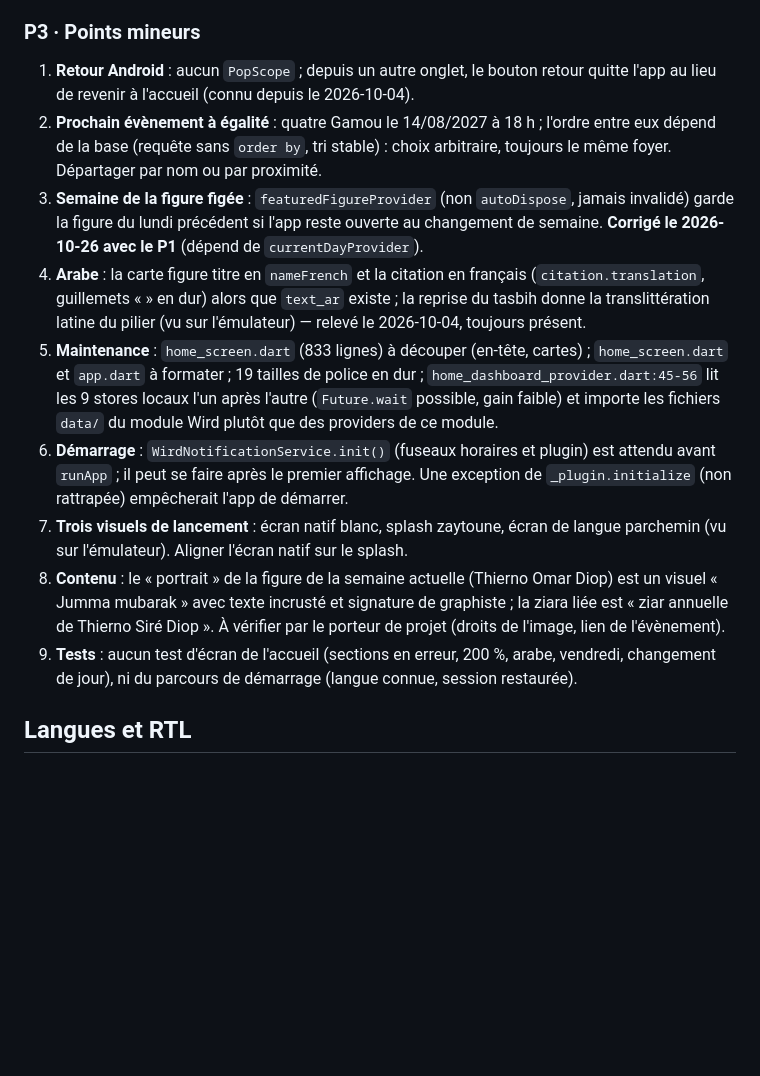
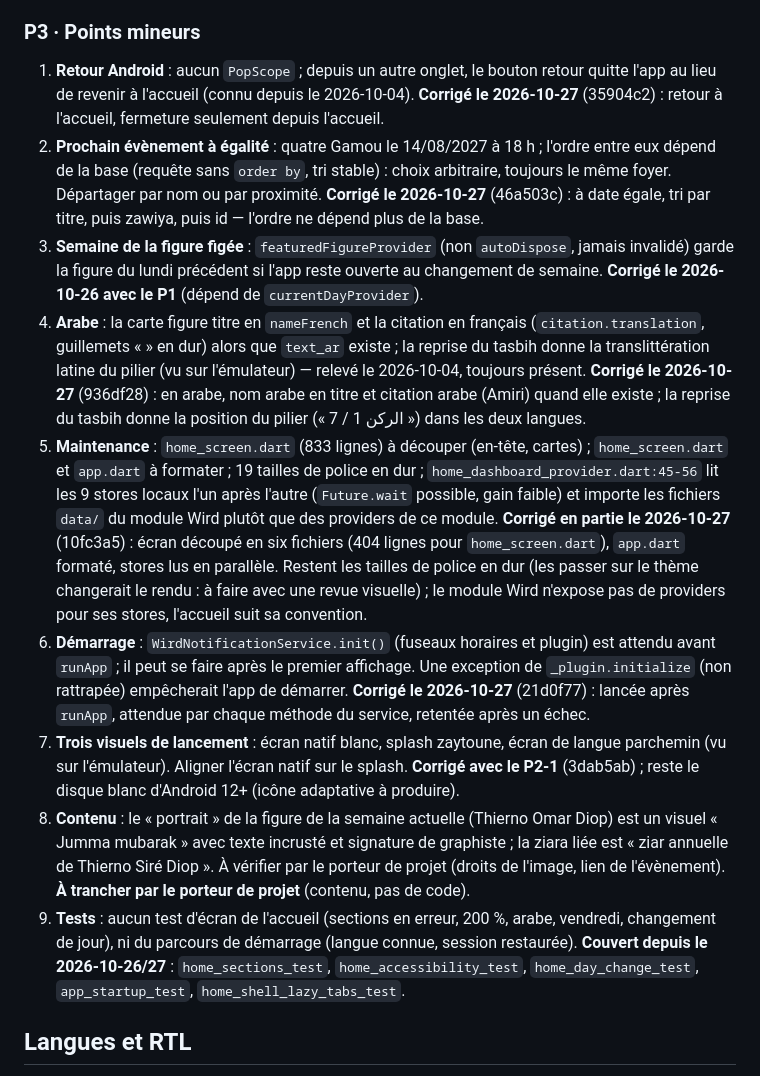
Before and after one commit to bgueye/atijaniya, a Markdown page: docs/audits/2026-10-26-accueil.md, the part around the change. Rendered like a GitHub page; blank space fills up the shorter version.

Commit message:
Note l'état des P3 dans le rapport d'audit de l'accueil
Co-Authored-By: Claude Opus 5.5 <noreply@anthropic.com>

```diff
--- a/docs/audits/2026-10-26-accueil.md
+++ b/docs/audits/2026-10-26-accueil.md
@@ -314,34 +314,48 @@ Trois points à traiter en premier :
 ### P3 · Points mineurs
 
 1. **Retour Android** : aucun `PopScope` ; depuis un autre onglet, le bouton retour quitte
-   l'app au lieu de revenir à l'accueil (connu depuis le 2026-10-04).
+   l'app au lieu de revenir à l'accueil (connu depuis le 2026-10-04). **Corrigé le
+   2026-10-27** (35904c2) : retour à l'accueil, fermeture seulement depuis l'accueil.
 2. **Prochain évènement à égalité** : quatre Gamou le 14/08/2027 à 18 h ; l'ordre entre eux
    dépend de la base (requête sans `order by`, tri stable) : choix arbitraire, toujours le
-   même foyer. Départager par nom ou par proximité.
+   même foyer. Départager par nom ou par proximité. **Corrigé le 2026-10-27** (46a503c) : à
+   date égale, tri par titre, puis zawiya, puis id — l'ordre ne dépend plus de la base.
 3. **Semaine de la figure figée** : `featuredFigureProvider` (non `autoDispose`, jamais
    invalidé) garde la figure du lundi précédent si l'app reste ouverte au changement de
    semaine. **Corrigé le 2026-10-26 avec le P1** (dépend de `currentDayProvider`).
 4. **Arabe** : la carte figure titre en `nameFrench` et la citation en français
    (`citation.translation`, guillemets « » en dur) alors que `text_ar` existe ; la reprise du
    tasbih donne la translittération latine du pilier (vu sur l'émulateur) — relevé le
-   2026-10-04, toujours présent.
+   2026-10-04, toujours présent. **Corrigé le 2026-10-27** (936df28) : en arabe, nom arabe
+   en titre et citation arabe (Amiri) quand elle existe ; la reprise du tasbih donne la
+   position du pilier (« الركن 1 / 7 ») dans les deux langues.
 5. **Maintenance** : `home_screen.dart` (833 lignes) à découper (en-tête, cartes) ;
    `home_screen.dart` et `app.dart` à formater ; 19 tailles de police en dur ;
    `home_dashboard_provider.dart:45-56` lit les 9 stores locaux l'un après l'autre
    (`Future.wait` possible, gain faible) et importe les fichiers `data/` du module Wird
-   plutôt que des providers de ce module.
+   plutôt que des providers de ce module. **Corrigé en partie le 2026-10-27** (10fc3a5) :
+   écran découpé en six fichiers (404 lignes pour `home_screen.dart`), `app.dart` formaté,
+   stores lus en parallèle. Restent les tailles de police en dur (les passer sur le thème
+   changerait le rendu : à faire avec une revue visuelle) ; le module Wird n'expose pas de
+   providers pour ses stores, l'accueil suit sa convention.
 6. **Démarrage** : `WirdNotificationService.init()` (fuseaux horaires et plugin) est attendu
    avant `runApp` ; il peut se faire après le premier affichage. Une exception de
-   `_plugin.initialize` (non rattrapée) empêcherait l'app de démarrer.
+   `_plugin.initialize` (non rattrapée) empêcherait l'app de démarrer. **Corrigé le
+   2026-10-27** (21d0f77) : lancée après `runApp`, attendue par chaque méthode du service,
+   retentée après un échec.
 7. **Trois visuels de lancement** : écran natif blanc, splash zaytoune, écran de langue
-   parchemin (vu sur l'émulateur). Aligner l'écran natif sur le splash.
+   parchemin (vu sur l'émulateur). Aligner l'écran natif sur le splash. **Corrigé avec le
+   P2-1** (3dab5ab) ; reste le disque blanc d'Android 12+ (icône adaptative à produire).
 8. **Contenu** : le « portrait » de la figure de la semaine actuelle (Thierno Omar Diop) est un
    visuel « Jumma mubarak » avec texte incrusté et signature de graphiste ; la ziara liée est
    « ziar annuelle de Thierno Siré Diop ». À vérifier par le porteur de projet (droits de
-   l'image, lien de l'évènement).
+   l'image, lien de l'évènement). **À trancher par le porteur de projet** (contenu, pas de
+   code).
 9. **Tests** : aucun test d'écran de l'accueil (sections en erreur, 200 %, arabe,
    vendredi, changement de jour), ni du parcours de démarrage (langue connue, session
-   restaurée).
+   restaurée). **Couvert depuis le 2026-10-26/27** : `home_sections_test`,
+   `home_accessibility_test`, `home_day_change_test`, `app_startup_test`,
+   `home_shell_lazy_tabs_test`.
 
 ## Langues et RTL
 
```
